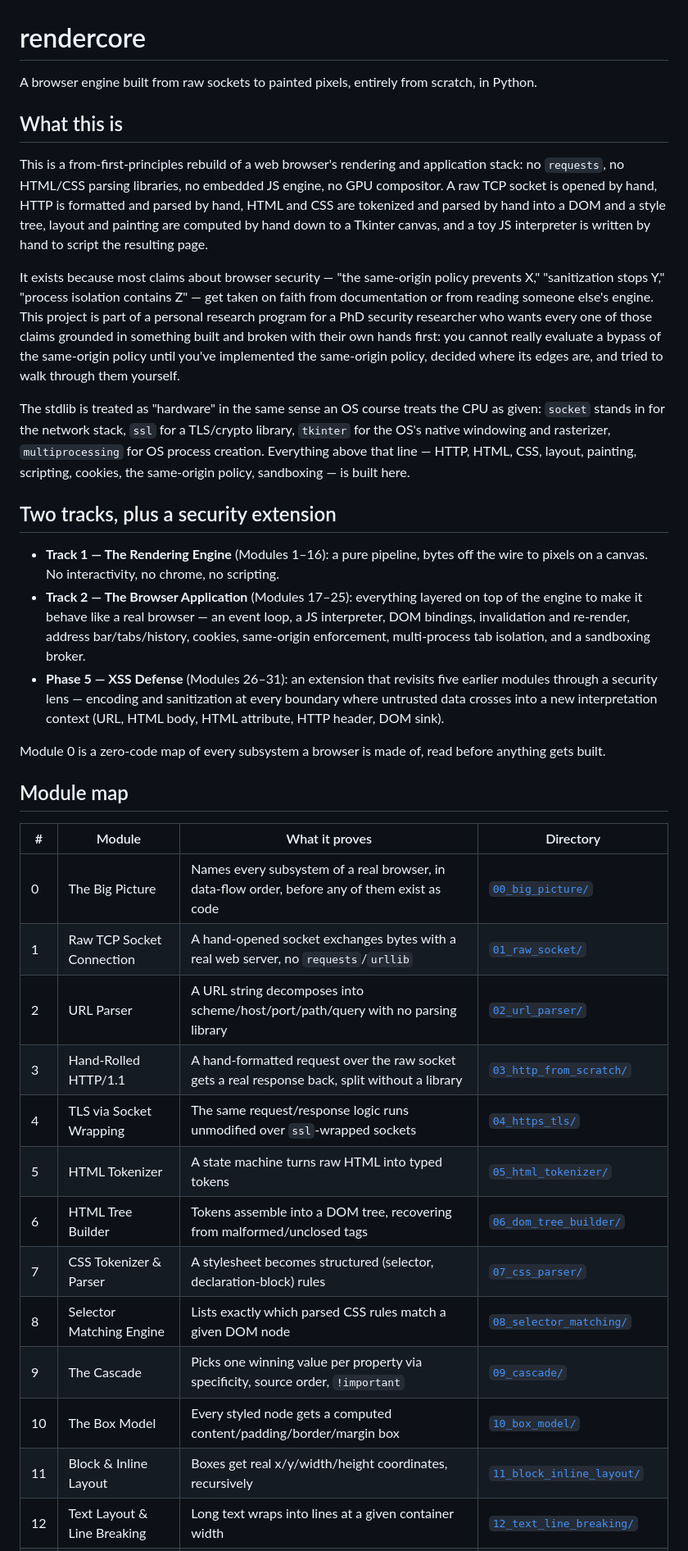
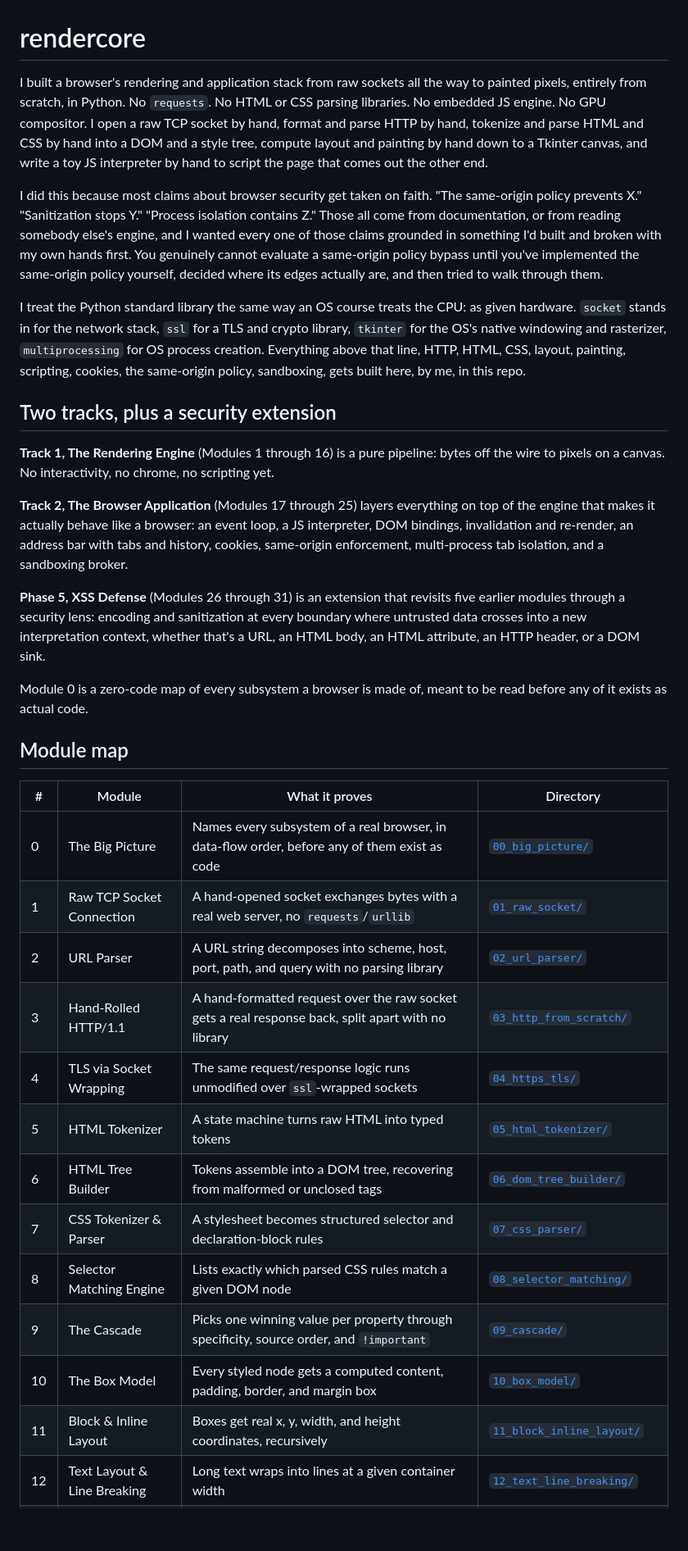
Before and after one commit to Robert-Doe/rendercore, a Markdown page: README.md, the part around one of its changes. Shown at 82% size. Rendered like a GitHub page; blank space fills up the shorter version.

```diff
--- a/README.md
+++ b/README.md
@@ -1,22 +1,20 @@
 # rendercore
 
-A browser engine built from raw sockets to painted pixels, entirely from scratch, in Python.
+I built a browser's rendering and application stack from raw sockets all the way to painted pixels, entirely from scratch, in Python. No `requests`. No HTML or CSS parsing libraries. No embedded JS engine. No GPU compositor. I open a raw TCP socket by hand, format and parse HTTP by hand, tokenize and parse HTML and CSS by hand into a DOM and a style tree, compute layout and painting by hand down to a Tkinter canvas, and write a toy JS interpreter by hand to script the page that comes out the other end.
 
-## What this is
+I did this because most claims about browser security get taken on faith. "The same-origin policy prevents X." "Sanitization stops Y." "Process isolation contains Z." Those all come from documentation, or from reading somebody else's engine, and I wanted every one of those claims grounded in something I'd built and broken with my own hands first. You genuinely cannot evaluate a same-origin policy bypass until you've implemented the same-origin policy yourself, decided where its edges actually are, and then tried to walk through them.
 
-This is a from-first-principles rebuild of a web browser's rendering and application stack: no `requests`, no HTML/CSS parsing libraries, no embedded JS engine, no GPU compositor. A raw TCP socket is opened by hand, HTTP is formatted and parsed by hand, HTML and CSS are tokenized and parsed by hand into a DOM and a style tree, layout and painting are computed by hand down to a Tkinter canvas, and a toy JS interpreter is written by hand to script the resulting page.
-
-It exists because most claims about browser security — "the same-origin policy prevents X," "sanitization stops Y," "process isolation contains Z" — get taken on faith from documentation or from reading someone else's engine. This project is part of a personal research program for a PhD security researcher who wants every one of those claims grounded in something built and broken with their own hands first: you cannot really evaluate a bypass of the same-origin policy until you've implemented the same-origin policy, decided where its edges are, and tried to walk through them yourself.
-
-The stdlib is treated as "hardware" in the same sense an OS course treats the CPU as given: `socket` stands in for the network stack, `ssl` for a TLS/crypto library, `tkinter` for the OS's native windowing and rasterizer, `multiprocessing` for OS process creation. Everything above that line — HTTP, HTML, CSS, layout, painting, scripting, cookies, the same-origin policy, sandboxing — is built here.
+I treat the Python standard library the same way an OS course treats the CPU: as given hardware. `socket` stands in for the network stack, `ssl` for a TLS and crypto library, `tkinter` for the OS's native windowing and rasterizer, `multiprocessing` for OS process creation. Everything above that line, HTTP, HTML, CSS, layout, painting, scripting, cookies, the same-origin policy, sandboxing, gets built here, by me, in this repo.
 
 ## Two tracks, plus a security extension
 
-- **Track 1 — The Rendering Engine** (Modules 1–16): a pure pipeline, bytes off the wire to pixels on a canvas. No interactivity, no chrome, no scripting.
-- **Track 2 — The Browser Application** (Modules 17–25): everything layered on top of the engine to make it behave like a real browser — an event loop, a JS interpreter, DOM bindings, invalidation and re-render, address bar/tabs/history, cookies, same-origin enforcement, multi-process tab isolation, and a sandboxing broker.
-- **Phase 5 — XSS Defense** (Modules 26–31): an extension that revisits five earlier modules through a security lens — encoding and sanitization at every boundary where untrusted data crosses into a new interpretation context (URL, HTML body, HTML attribute, HTTP header, DOM sink).
+**Track 1, The Rendering Engine** (Modules 1 through 16) is a pure pipeline: bytes off the wire to pixels on a canvas. No interactivity, no chrome, no scripting yet.
 
-Module 0 is a zero-code map of every subsystem a browser is made of, read before anything gets built.
+**Track 2, The Browser Application** (Modules 17 through 25) layers everything on top of the engine that makes it actually behave like a browser: an event loop, a JS interpreter, DOM bindings, invalidation and re-render, an address bar with tabs and history, cookies, same-origin enforcement, multi-process tab isolation, and a sandboxing broker.
+
+**Phase 5, XSS Defense** (Modules 26 through 31) is an extension that revisits five earlier modules through a security lens: encoding and sanitization at every boundary where untrusted data crosses into a new interpretation context, whether that's a URL, an HTML body, an HTML attribute, an HTTP header, or a DOM sink.
+
+Module 0 is a zero-code map of every subsystem a browser is made of, meant to be read before any of it exists as actual code.
 
 ## Module map
 
@@ -24,16 +22,16 @@ Module 0 is a zero-code map of every subsystem a browser is made of, read before
 |---|--------|-----------------|-----------|
 | 0 | The Big Picture | Names every subsystem of a real browser, in data-flow order, before any of them exist as code | [`00_big_picture/`](00_big_picture/) |
 | 1 | Raw TCP Socket Connection | A hand-opened socket exchanges bytes with a real web server, no `requests`/`urllib` | [`01_raw_socket/`](01_raw_socket/) |
-| 2 | URL Parser | A URL string decomposes into scheme/host/port/path/query with no parsing library | [`02_url_parser/`](02_url_parser/) |
-| 3 | Hand-Rolled HTTP/1.1 | A hand-formatted request over the raw socket gets a real response back, split without a library | [`03_http_from_scratch/`](03_http_from_scratch/) |
+| 2 | URL Parser | A URL string decomposes into scheme, host, port, path, and query with no parsing library | [`02_url_parser/`](02_url_parser/) |
+| 3 | Hand-Rolled HTTP/1.1 | A hand-formatted request over the raw socket gets a real response back, split apart with no library | [`03_http_from_scratch/`](03_http_from_scratch/) |
 | 4 | TLS via Socket Wrapping | The same request/response logic runs unmodified over `ssl`-wrapped sockets | [`04_https_tls/`](04_https_tls/) |
 | 5 | HTML Tokenizer | A state machine turns raw HTML into typed tokens | [`05_html_tokenizer/`](05_html_tokenizer/) |
-| 6 | HTML Tree Builder | Tokens assemble into a DOM tree, recovering from malformed/unclosed tags | [`06_dom_tree_builder/`](06_dom_tree_builder/) |
-| 7 | CSS Tokenizer & Parser | A stylesheet becomes structured (selector, declaration-block) rules | [`07_css_parser/`](07_css_parser/) |
+| 6 | HTML Tree Builder | Tokens assemble into a DOM tree, recovering from malformed or unclosed tags | [`06_dom_tree_builder/`](06_dom_tree_builder/) |
+| 7 | CSS Tokenizer & Parser | A stylesheet becomes structured selector and declaration-block rules | [`07_css_parser/`](07_css_parser/) |
 | 8 | Selector Matching Engine | Lists exactly which parsed CSS rules match a given DOM node | [`08_selector_matching/`](08_selector_matching/) |
-| 9 | The Cascade | Picks one winning value per property via specificity, source order, `!important` | [`09_cascade/`](09_cascade/) |
-| 10 | The Box Model | Every styled node gets a computed content/padding/border/margin box | [`10_box_model/`](10_box_model/) |
-| 11 | Block & Inline Layout | Boxes get real x/y/width/height coordinates, recursively | [`11_block_inline_layout/`](11_block_inline_layout/) |
+| 9 | The Cascade | Picks one winning value per property through specificity, source order, and `!important` | [`09_cascade/`](09_cascade/) |
+| 10 | The Box Model | Every styled node gets a computed content, padding, border, and margin box | [`10_box_model/`](10_box_model/) |
+| 11 | Block & Inline Layout | Boxes get real x, y, width, and height coordinates, recursively | [`11_block_inline_layout/`](11_block_inline_layout/) |
 | 12 | Text Layout & Line Breaking | Long text wraps into lines at a given container width | [`12_text_line_breaking/`](12_text_line_breaking/) |
 | 13 | Stacking & a Flexbox Subset | Flex main-axis distribution plus z-index stacking independent of DOM order | [`13_flexbox_stacking/`](13_flexbox_stacking/) |
 | 14 | Paint / Display List | A laid-out tree flattens into an ordered list of draw commands | [`14_display_list/`](14_display_list/) |
```
Also changed, not shown: other parts of README.md (+19 -22 lines).
